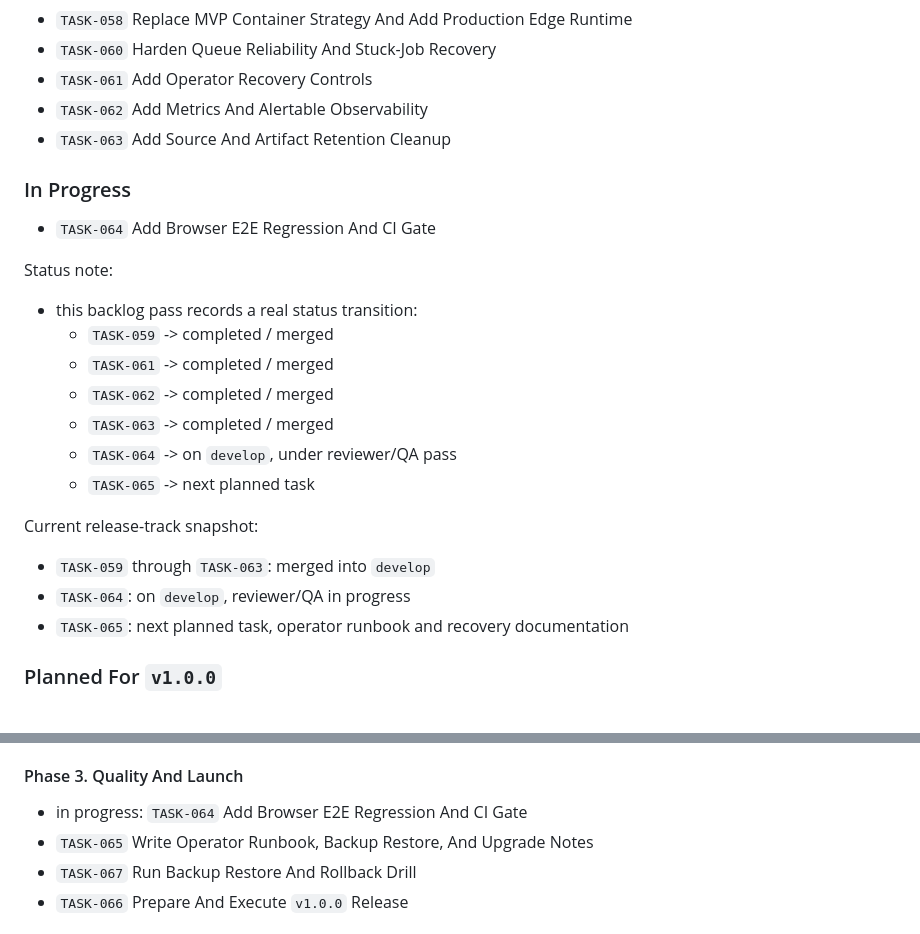
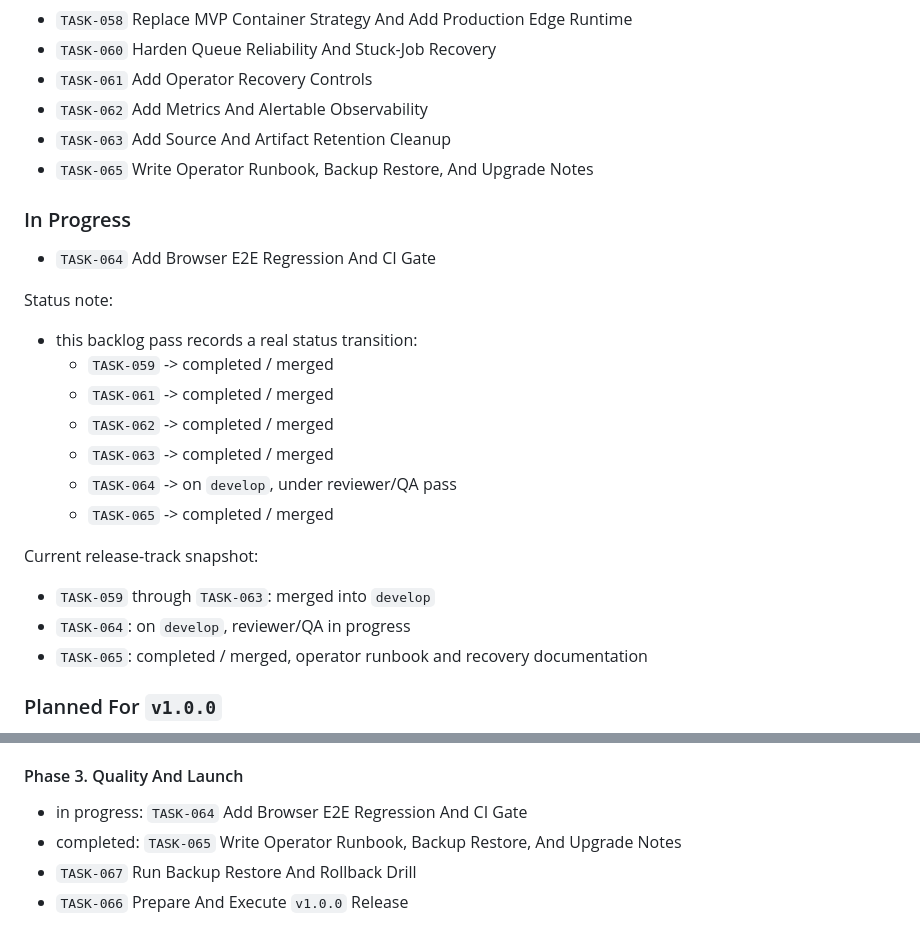
Before and after one commit to Peatro/StreamCutProject, a Markdown page: Documentation/backlog.md, 2 parts joined by grey strips. GitHub-like rendering.

```diff
--- a/Documentation/backlog.md
+++ b/Documentation/backlog.md
@@ -107,6 +107,7 @@ Synced note: Obsidian backlog mirror in `StreamCutProject`
 - `TASK-061` Add Operator Recovery Controls
 - `TASK-062` Add Metrics And Alertable Observability
 - `TASK-063` Add Source And Artifact Retention Cleanup
+- `TASK-065` Write Operator Runbook, Backup Restore, And Upgrade Notes
 
 ### In Progress
 - `TASK-064` Add Browser E2E Regression And CI Gate
@@ -118,12 +119,12 @@ Status note:
   - `TASK-062` -> completed / merged
   - `TASK-063` -> completed / merged
   - `TASK-064` -> on `develop`, under reviewer/QA pass
-  - `TASK-065` -> next planned task
+  - `TASK-065` -> completed / merged
 
 Current release-track snapshot:
 - `TASK-059` through `TASK-063`: merged into `develop`
 - `TASK-064`: on `develop`, reviewer/QA in progress
-- `TASK-065`: next planned task, operator runbook and recovery documentation
+- `TASK-065`: completed / merged, operator runbook and recovery documentation
 
 ### Planned For `v1.0.0`
 - `TASK-064` Add Browser E2E Regression And CI Gate
@@ -451,7 +452,7 @@ Status: completed locally on 2026-04-06
 
 #### Phase 3. Quality And Launch
 - in progress: `TASK-064` Add Browser E2E Regression And CI Gate
-- `TASK-065` Write Operator Runbook, Backup Restore, And Upgrade Notes
+- completed: `TASK-065` Write Operator Runbook, Backup Restore, And Upgrade Notes
 - `TASK-067` Run Backup Restore And Rollback Drill
 - `TASK-066` Prepare And Execute `v1.0.0` Release
 
```
Also changed, not shown: Documentation/runbook.md (+2 -1 lines).
